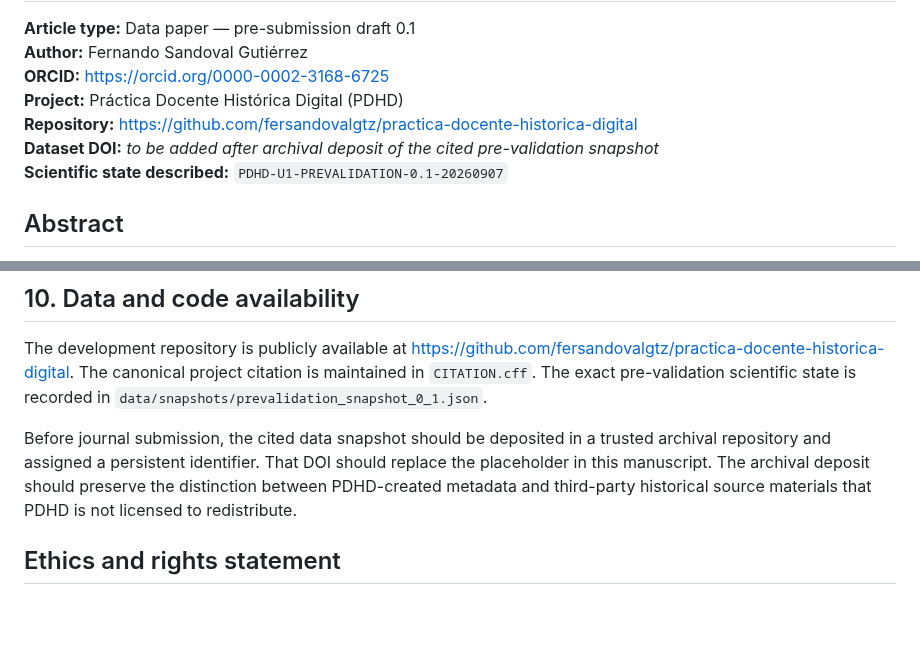
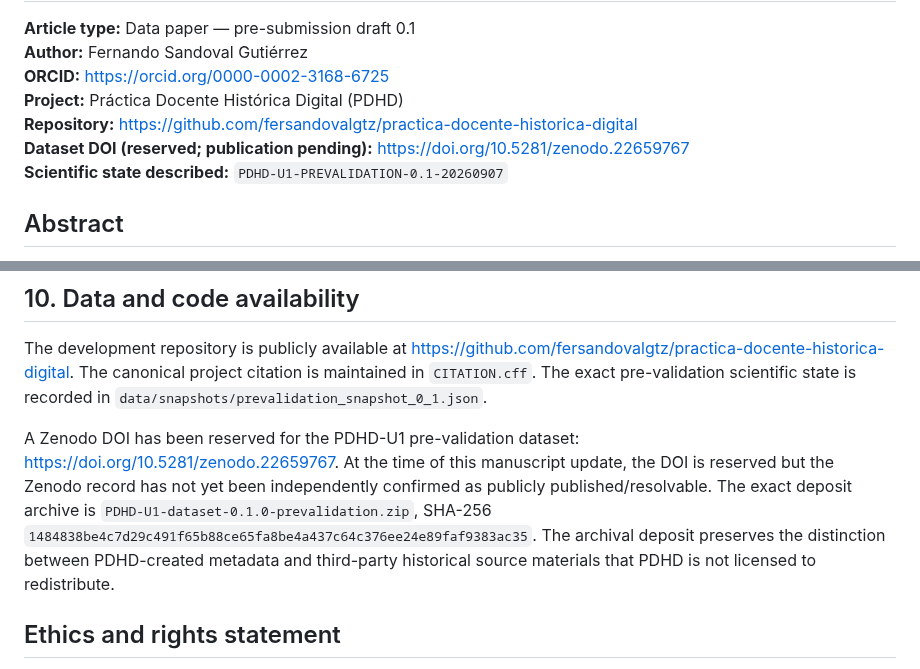
Before and after one commit to fersandovalgtz/practica-docente-historica-digital, a Markdown page: docs/academic_products/PDHD_DATA_PAPER_DRAFT_0_1.md, 2 parts joined by grey strips. Rendered like a GitHub page; blank space fills up the shorter version.

Commit message:
Link reserved Zenodo DOI from data paper

```diff
--- a/docs/academic_products/PDHD_DATA_PAPER_DRAFT_0_1.md
+++ b/docs/academic_products/PDHD_DATA_PAPER_DRAFT_0_1.md
@@ -5,7 +5,7 @@
 **ORCID:** https://orcid.org/0000-0002-3168-6725
 **Project:** Práctica Docente Histórica Digital (PDHD)
 **Repository:** https://github.com/fersandovalgtz/practica-docente-historica-digital
-**Dataset DOI:** *to be added after archival deposit of the cited pre-validation snapshot*
+**Dataset DOI (reserved; publication pending):** https://doi.org/10.5281/zenodo.22659767
 **Scientific state described:** `PDHD-U1-PREVALIDATION-0.1-20260907`
 
 ## Abstract
@@ -92,7 +92,7 @@ The dataset is also deliberately incomplete at the semantic level. No claim abou
 
 The development repository is publicly available at https://github.com/fersandovalgtz/practica-docente-historica-digital. The canonical project citation is maintained in `CITATION.cff`. The exact pre-validation scientific state is recorded in `data/snapshots/prevalidation_snapshot_0_1.json`.
 
-Before journal submission, the cited data snapshot should be deposited in a trusted archival repository and assigned a persistent identifier. That DOI should replace the placeholder in this manuscript. The archival deposit should preserve the distinction between PDHD-created metadata and third-party historical source materials that PDHD is not licensed to redistribute.
+A Zenodo DOI has been reserved for the PDHD-U1 pre-validation dataset: https://doi.org/10.5281/zenodo.22659767. At the time of this manuscript update, the DOI is reserved but the Zenodo record has not yet been independently confirmed as publicly published/resolvable. The exact deposit archive is `PDHD-U1-dataset-0.1.0-prevalidation.zip`, SHA-256 `1484838be4c7d29c491f65b88ce65fa8be4a437c64c376ee24e89faf9383ac35`. The archival deposit preserves the distinction between PDHD-created metadata and third-party historical source materials that PDHD is not licensed to redistribute.
 
 ## Ethics and rights statement
 
```
